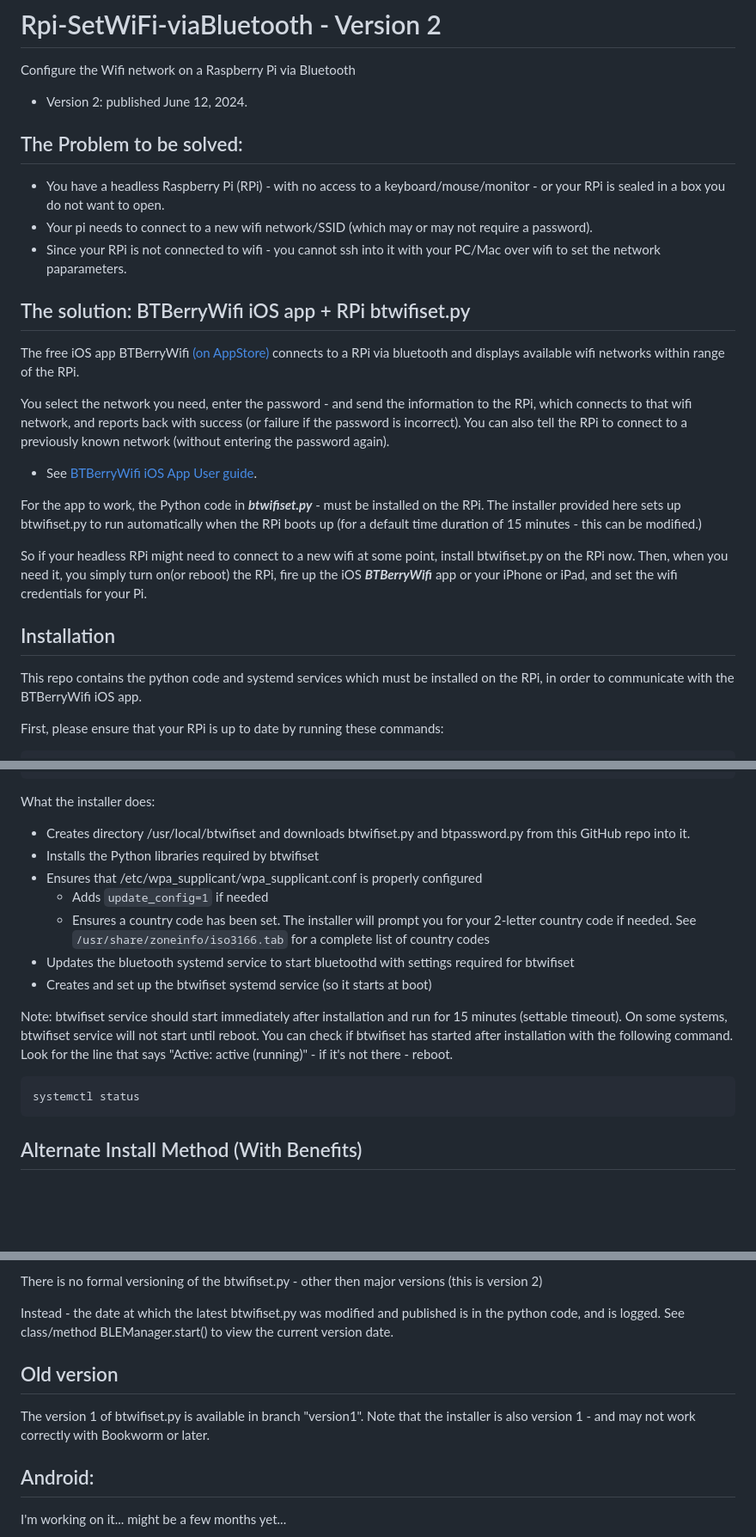
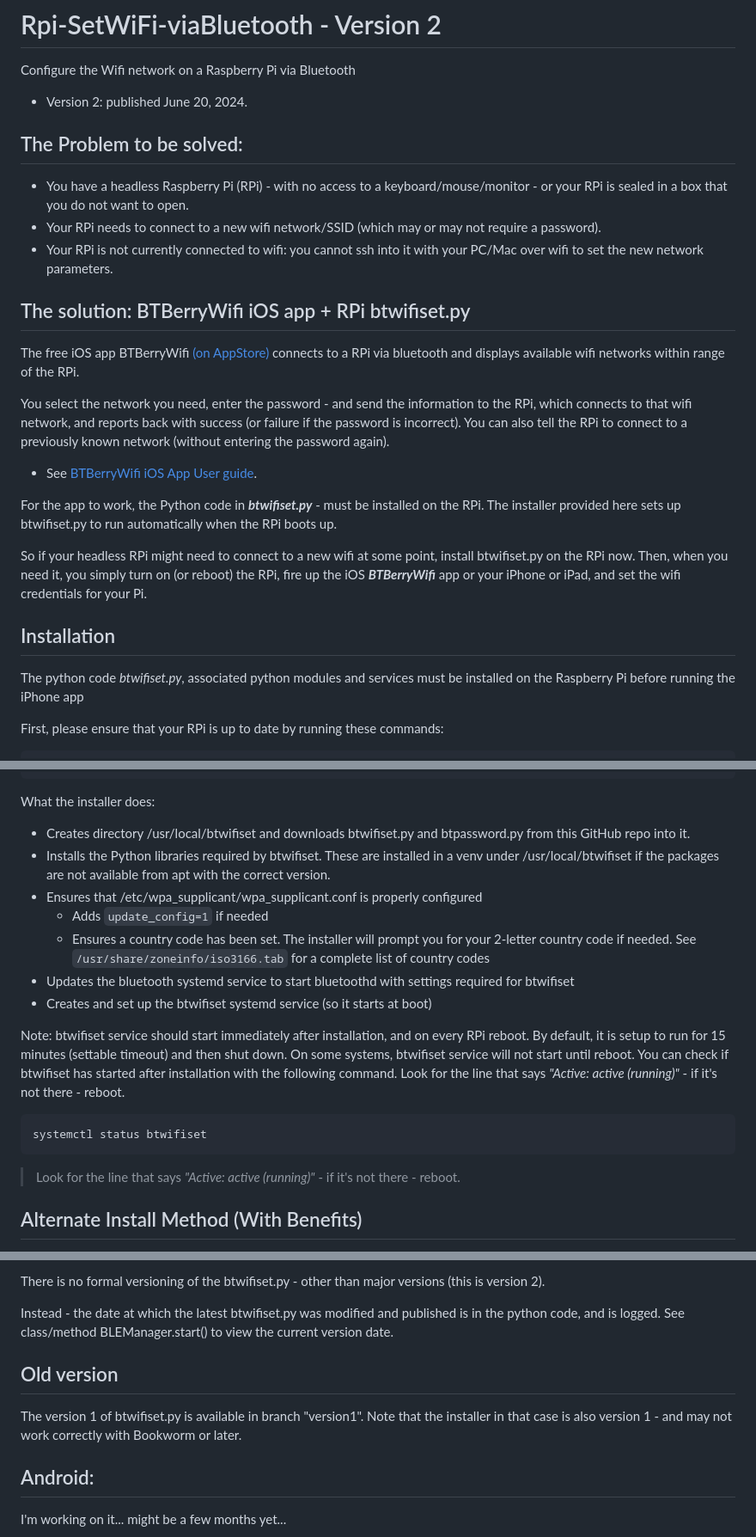
Before and after one commit to nksan/Rpi-SetWiFi-viaBluetooth, a Markdown page: README.md, 3 parts joined by grey strips. Shown at 86% size. GitHub-like rendering; blank space fills up the shorter version.

````diff
--- a/README.md
+++ b/README.md
@@ -1,13 +1,13 @@
 # Rpi-SetWiFi-viaBluetooth - Version 2
 
 Configure the Wifi network on a Raspberry Pi via Bluetooth
-* Version 2: published June 12, 2024.
+* Version 2: published June 20, 2024.
 
 ## The Problem to be solved:
 
-* You have a headless Raspberry Pi (RPi) - with no access to a keyboard/mouse/monitor - or your RPi is sealed in a box you do not want to open.
-* Your pi needs to connect to a new wifi network/SSID (which may or may not require a password).
-* Since your RPi is not connected to wifi - you cannot ssh into it with your PC/Mac over wifi to set the network paparameters.
+* You have a headless Raspberry Pi (RPi) - with no access to a keyboard/mouse/monitor - or your RPi is sealed in a box that you do not want to open.
+* Your RPi needs to connect to a new wifi network/SSID (which may or may not require a password).
+* Your RPi is not currently connected to wifi: you cannot ssh into it with your PC/Mac over wifi to set the new network parameters.
 
 ## The solution: BTBerryWifi iOS app + RPi btwifiset.py
 
@@ -17,13 +17,13 @@ The free iOS app BTBerryWifi  <a href="https://apps.apple.com/us/app/btberrywifi
 
 * See <a href="https://normfrenette.com/Set-wifi-via-bluetooth/iPhone-App-iPhone-app-usage">BTBerryWifi iOS App User guide</a>.
 
-For the app to work, the Python code in ***btwifiset.py*** -  must be installed on the RPi. The installer provided here sets up btwifiset.py to run automatically when the RPi boots up (for a default time duration of 15 minutes - this can be modified.)
+For the app to work, the Python code in ***btwifiset.py*** -  must be installed on the RPi. The installer provided here sets up btwifiset.py to run automatically when the RPi boots up.
 
-So if your headless RPi might need to connect to a new wifi at some point, install btwifiset.py on the RPi now. Then, when you need it, you simply turn on(or reboot) the RPi, fire up the iOS ***BTBerryWifi*** app or your iPhone or iPad, and set the wifi credentials for your Pi.
+So if your headless RPi might need to connect to a new wifi at some point, install btwifiset.py on the RPi now. Then, when you need it, you simply turn on (or reboot) the RPi, fire up the iOS ***BTBerryWifi*** app or your iPhone or iPad, and set the wifi credentials for your Pi.
 
 ## Installation
 
-This repo contains the  python code and systemd services which must  be installed on the RPi, in order to communicate with the BTBerryWifi iOS app.
+The python code *btwifiset.py*, associated python modules and services must be installed on the Raspberry Pi before running the iPhone app
 
 First, please ensure that your RPi is up to date by running these commands:
 ```
@@ -39,17 +39,18 @@ curl  -L https://raw.githubusercontent.com/nksan/Rpi-SetWiFi-viaBluetooth/main/b
 
 What the installer does:
 * Creates directory /usr/local/btwifiset and downloads btwifiset.py and btpassword.py from this GitHub repo into it.
-* Installs the Python libraries required by btwifiset
+* Installs the Python libraries required by btwifiset. These are installed in a venv under /usr/local/btwifiset if the packages are not available from apt with the correct version.
 * Ensures that /etc/wpa_supplicant/wpa_supplicant.conf is properly configured
     * Adds `update_config=1` if needed
     * Ensures a country code has been set. The installer will prompt you for your 2-letter country code if needed. See `/usr/share/zoneinfo/iso3166.tab` for a complete list of country codes
 * Updates the bluetooth systemd service to start bluetoothd with settings required for btwifiset
 * Creates and set up the btwifiset systemd service (so it starts at boot)
 
-Note: btwifiset service should start immediately after installation and run for 15 minutes (settable timeout). On some systems, btwifiset service will not start until reboot. You can check if btwifiset has started after installation with the following command. Look for the line that says "Active: active (running)" - if it's not there - reboot.
+Note: btwifiset service should start immediately after installation, and on every RPi reboot. By default, it is setup to run for 15 minutes (settable timeout) and then shut down. On some systems, btwifiset service will not start until reboot. You can check if btwifiset has started after installation with the following command. Look for the line that says *"Active: active (running)"* - if it's not there - reboot.
 ```
-systemctl status
+systemctl status btwifiset
 ```
+>Look for the line that says *"Active: active (running)"* - if it's not there - reboot.
 
 ## Alternate Install Method (With Benefits)
 
@@ -134,11 +134,11 @@ The file btwifiset.py installed by the installer is simply the combination of th
 
-There is no formal versioning of the btwifiset.py - other then major versions (this is version 2)
+There is no formal versioning  of the btwifiset.py - other than major versions (this is version 2).
 
 Instead - the date at which the latest btwifiset.py was modified and published is in the python code, and is logged. See class/method BLEManager.start() to view the current version date.
 
 ## Old version
 
-The version 1 of btwifiset.py is available in branch "version1".  Note that the installer is also version 1 - and may not work correctly with Bookworm or later.
+The version 1 of btwifiset.py is available in branch "version1".  Note that the installer in that case is also version 1 - and may not work correctly with Bookworm or later.
 
 ## Android:
 
````
Also changed, not shown: other parts of README.md (+16 -17 lines).
